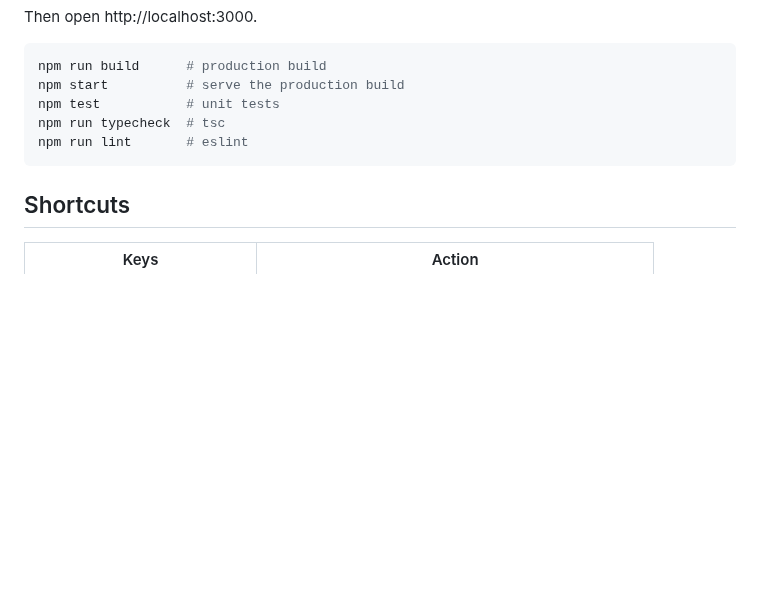
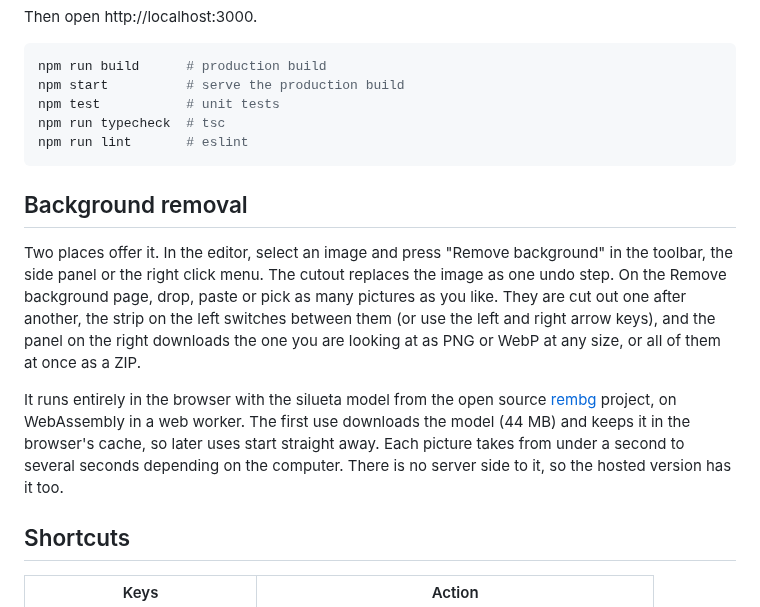
Before and after one commit to edison16a/photo-craft, a Markdown page: README.md, the part around one of its changes. GitHub-like rendering; blank space fills up the shorter version.

````diff
--- a/README.md
+++ b/README.md
@@ -39,6 +41,12 @@ npm run typecheck  # tsc
 npm run lint       # eslint
 ```
 
+## Background removal
+
+Two places offer it. In the editor, select an image and press "Remove background" in the toolbar, the side panel or the right click menu. The cutout replaces the image as one undo step. On the Remove background page, drop, paste or pick as many pictures as you like. They are cut out one after another, the strip on the left switches between them (or use the left and right arrow keys), and the panel on the right downloads the one you are looking at as PNG or WebP at any size, or all of them at once as a ZIP.
+
+It runs entirely in the browser with the silueta model from the open source [rembg](https://github.com/danielgatis/rembg) project, on WebAssembly in a web worker. The first use downloads the model (44 MB) and keeps it in the browser's cache, so later uses start straight away. Each picture takes from under a second to several seconds depending on the computer. There is no server side to it, so the hosted version has it too.
+
 ## Shortcuts
 
 | Keys | Action |
````
Also changed, not shown: other parts of README.md (+9 -6 lines), docs/screenshots/remove-bg.png (added).
